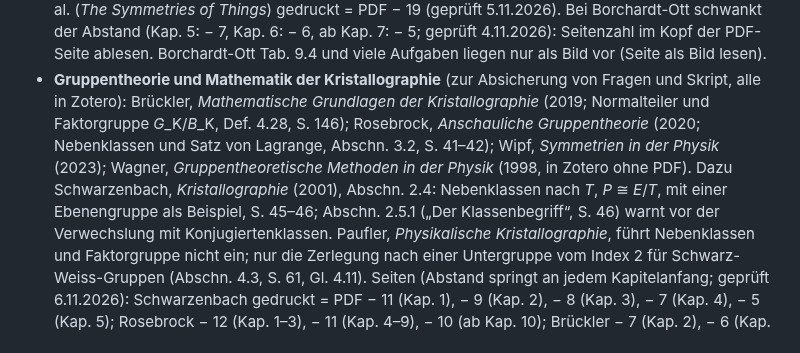
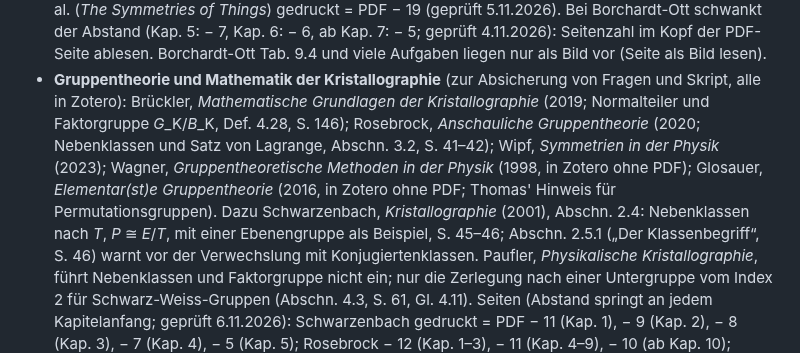
Before and after one commit to manganite/crystallography-common, a Markdown page: CLAUDE.md, the part around the change. Rendered like a GitHub page.

Commit message:
CLAUDE.md: Glosauer zur Literatur Gruppentheorie
Co-Authored-By: Claude Opus 5.5 <noreply@anthropic.com>
Claude-Session: https://claude.ai/code/session_01L8SY93qeihJm469Dd5tmF3

```diff
--- a/CLAUDE.md
+++ b/CLAUDE.md
@@ -220,8 +220,9 @@ fehlte beim ersten Release von plane-groups) und `vorlagen/README.md`.
   Zotero): Brückler, *Mathematische Grundlagen der Kristallographie* (2019; Normalteiler und
   Faktorgruppe *G*_K/*B*_K, Def. 4.28, S. 146); Rosebrock, *Anschauliche Gruppentheorie* (2020;
   Nebenklassen und Satz von Lagrange, Abschn. 3.2, S. 41–42); Wipf, *Symmetrien in der Physik* (2023);
-  Wagner, *Gruppentheoretische Methoden in der Physik* (1998, in Zotero ohne PDF). Dazu Schwarzenbach,
-  *Kristallographie* (2001), Abschn. 2.4: Nebenklassen nach *T*, *P* ≅ *E*/*T*, mit einer Ebenengruppe
+  Wagner, *Gruppentheoretische Methoden in der Physik* (1998, in Zotero ohne PDF); Glosauer,
+  *Elementar(st)e Gruppentheorie* (2016, in Zotero ohne PDF; Thomas' Hinweis für Permutationsgruppen).
+  Dazu Schwarzenbach, *Kristallographie* (2001), Abschn. 2.4: Nebenklassen nach *T*, *P* ≅ *E*/*T*, mit einer Ebenengruppe
   als Beispiel, S. 45–46; Abschn. 2.5.1 („Der Klassenbegriff“, S. 46) warnt vor der Verwechslung mit
   Konjugiertenklassen. Paufler, *Physikalische Kristallographie*, führt Nebenklassen und Faktorgruppe
   nicht ein; nur die Zerlegung nach einer Untergruppe vom Index 2 für Schwarz-Weiss-Gruppen
```
